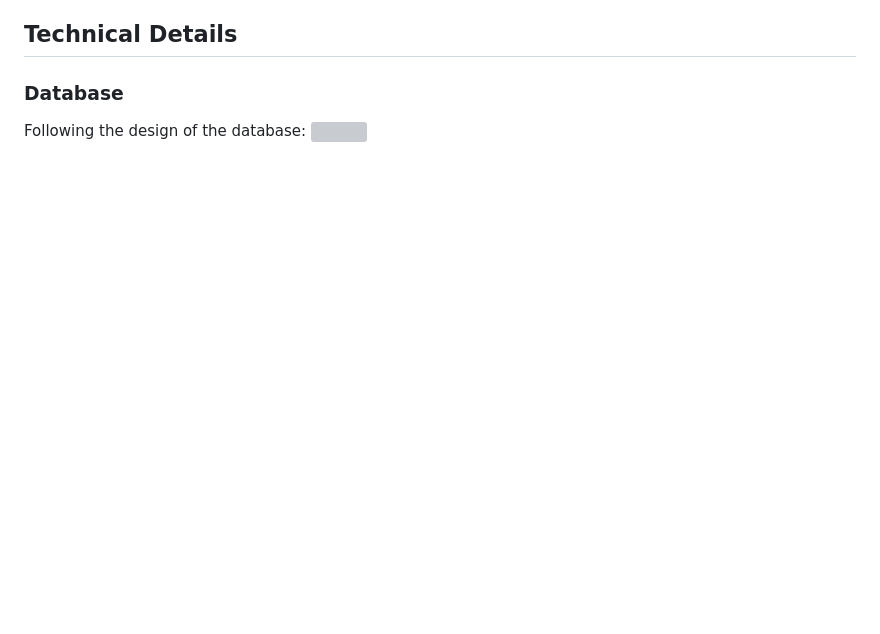
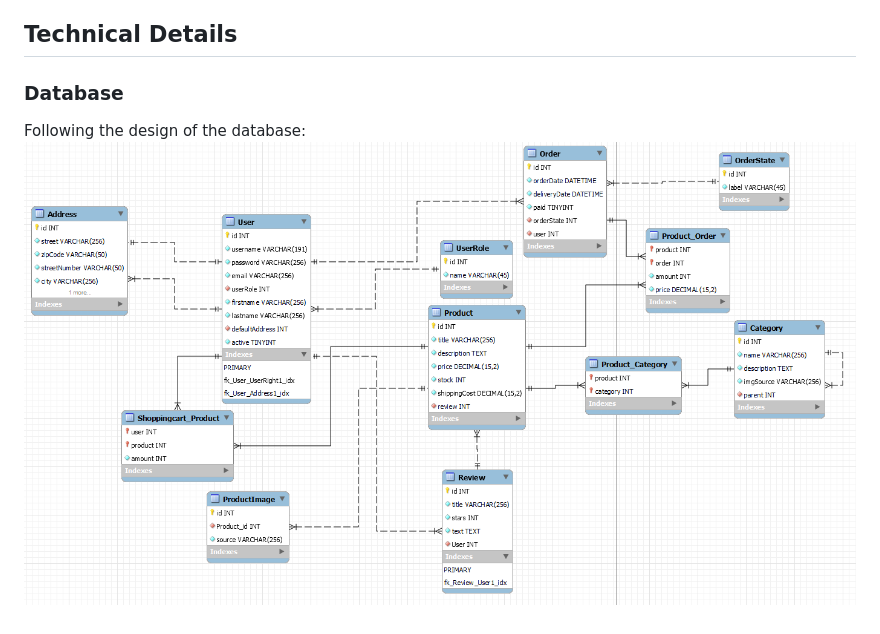
Before and after one commit to Blo0dR0gue/PreAmazingzon, a Markdown page: README.md, the part around the change printed below. Rendered like a GitHub page; pictures changed too: assets/images/database_design.png (added); blank space fills up the shorter version; grey boxes are pictures that could not be loaded.

Commit message:
worked on README.md

```diff
--- a/README.md
+++ b/README.md
@@ -20,4 +20,4 @@ The following libraries or APIs are used in the project:
 ## Technical Details
 ### Database
 Following the design of the database:
-![](../../10_WebProjekt/database.png)
+![](assets/images/database_design.png)
```
Also changed, not shown: other parts of README.md (+1 -1 lines), 1 other file.
